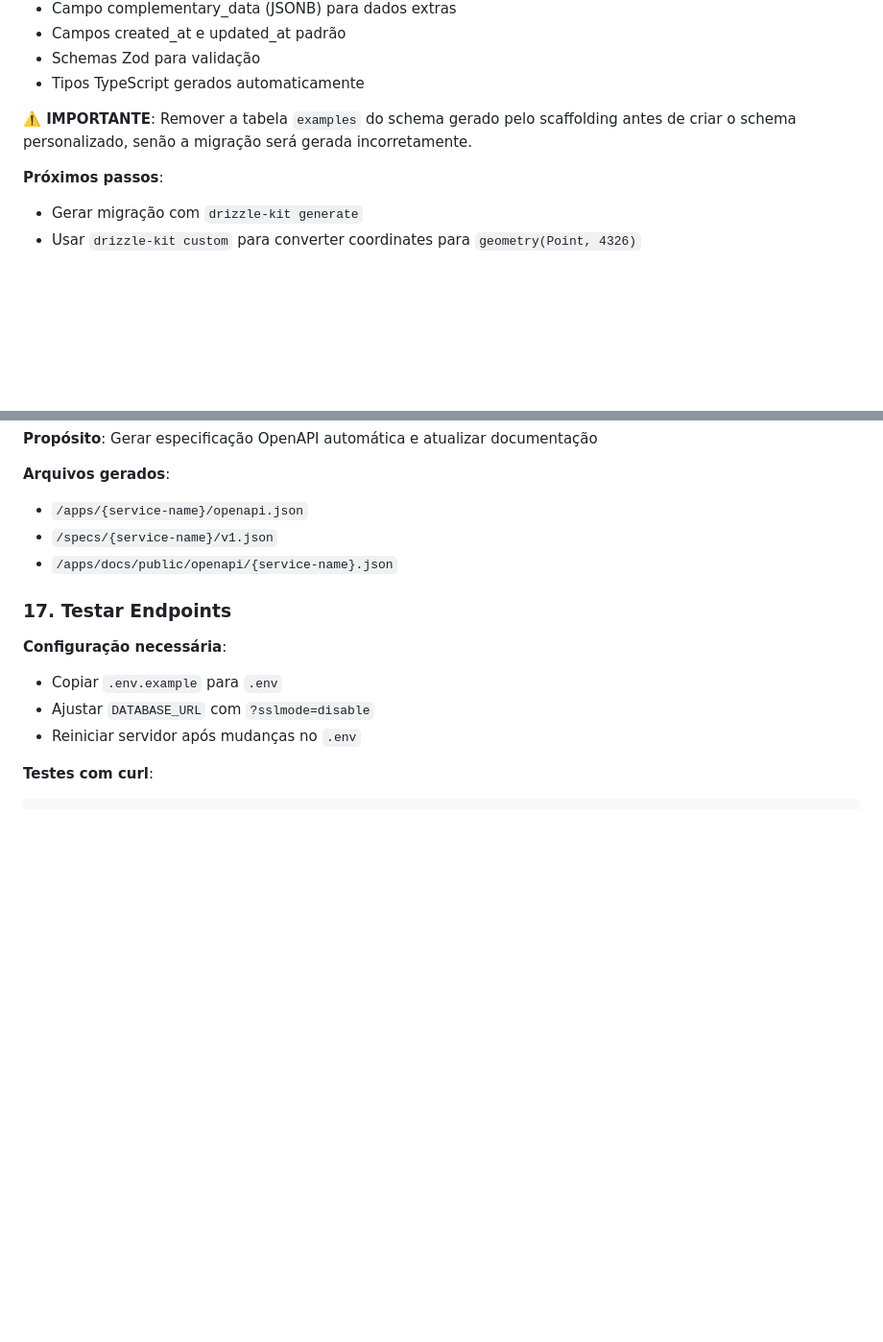
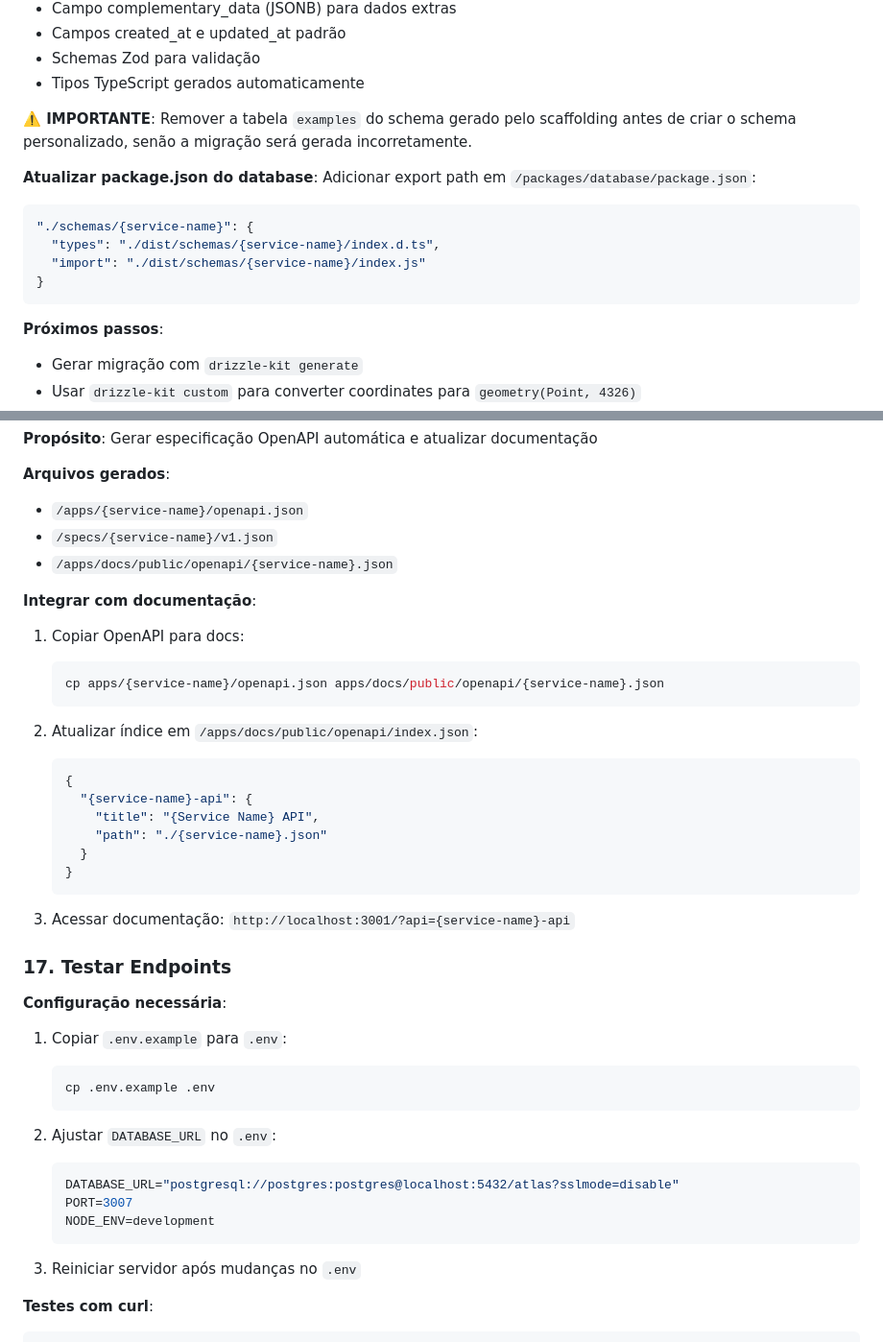
Before and after one commit to Ameciclo/atlas, a Markdown page: steps.md, 2 parts joined by grey strips. Shown at 96% size. Drawn GitHub-style; blank space fills up the shorter version.

Commit message:
chore(database): update export path in package.json

````diff
--- a/steps.md
+++ b/steps.md
@@ -85,6 +85,15 @@ pnpm --filter @atlas/database db:custom  # Gerar SQL customizado
 - Tipos TypeScript gerados automaticamente
 
 **⚠️ IMPORTANTE**: Remover a tabela `examples` do schema gerado pelo scaffolding antes de criar o schema personalizado, senão a migração será gerada incorretamente.
+
+**Atualizar package.json do database**:
+Adicionar export path em `/packages/database/package.json`:
+```json
+"./schemas/{service-name}": {
+  "types": "./dist/schemas/{service-name}/index.d.ts",
+  "import": "./dist/schemas/{service-name}/index.js"
+}
+```
 
 **Próximos passos**:
 - Gerar migração com `drizzle-kit generate`
@@ -216,11 +225,39 @@ pnpm generate-openapi
 - `/specs/{service-name}/v1.json`
 - `/apps/docs/public/openapi/{service-name}.json`
 
+**Integrar com documentação**:
+1. Copiar OpenAPI para docs:
+   ```bash
+   cp apps/{service-name}/openapi.json apps/docs/public/openapi/{service-name}.json
+   ```
+
+2. Atualizar índice em `/apps/docs/public/openapi/index.json`:
+   ```json
+   {
+     "{service-name}-api": {
+       "title": "{Service Name} API",
+       "path": "./{service-name}.json"
+     }
+   }
+   ```
+
+3. Acessar documentação: `http://localhost:3001/?api={service-name}-api`
+
 ### 17. Testar Endpoints
 **Configuração necessária**:
-- Copiar `.env.example` para `.env`
-- Ajustar `DATABASE_URL` com `?sslmode=disable`
-- Reiniciar servidor após mudanças no `.env`
+1. Copiar `.env.example` para `.env`:
+   ```bash
+   cp .env.example .env
+   ```
+
+2. Ajustar `DATABASE_URL` no `.env`:
+   ```bash
+   DATABASE_URL="postgresql://postgres:postgres@localhost:5432/atlas?sslmode=disable"
+   PORT=3007
+   NODE_ENV=development
+   ```
+
+3. Reiniciar servidor após mudanças no `.env`
 
 **Testes com curl**:
 ```bash
````
Also changed, not shown: other parts of steps.md (+51 -0 lines).
